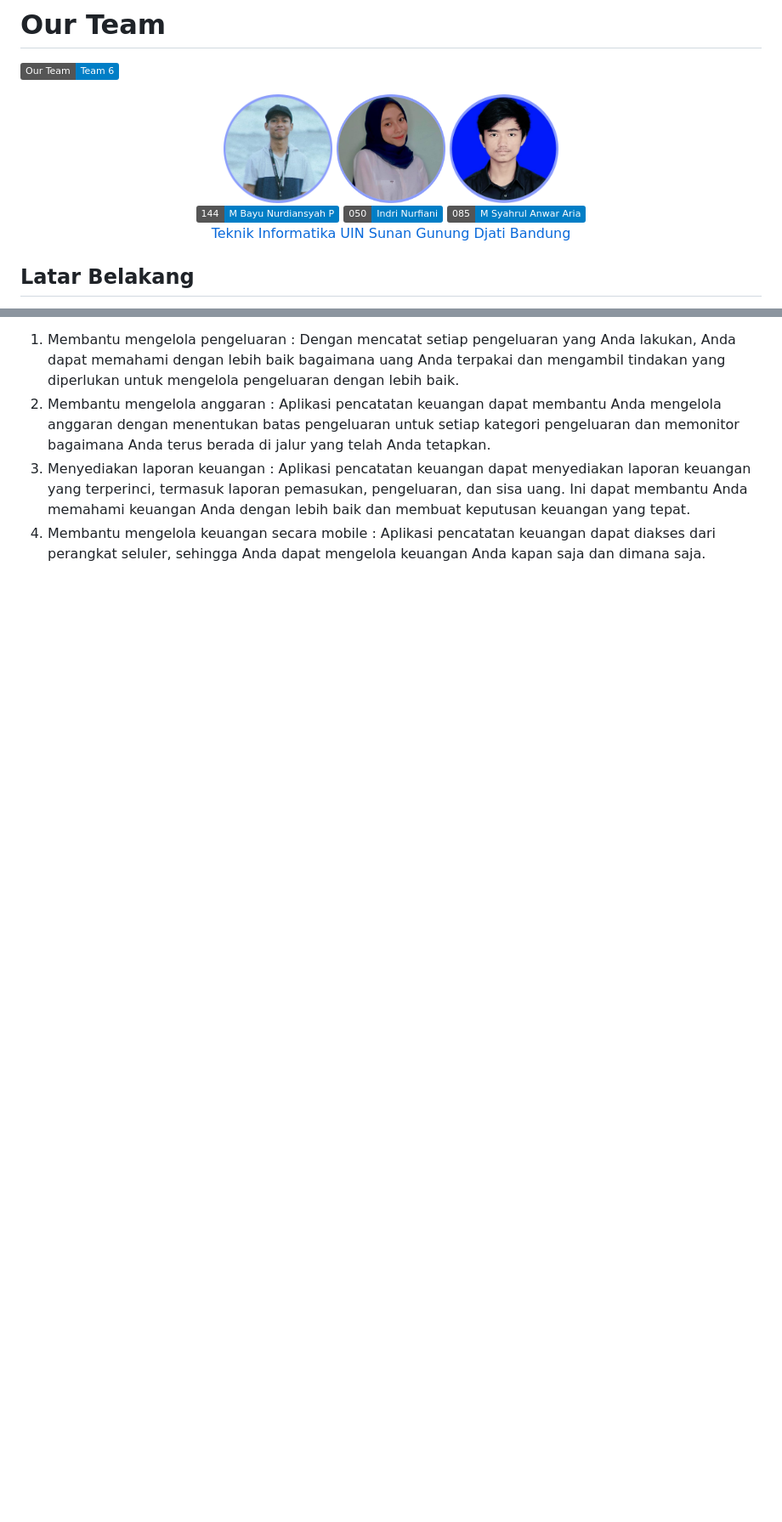
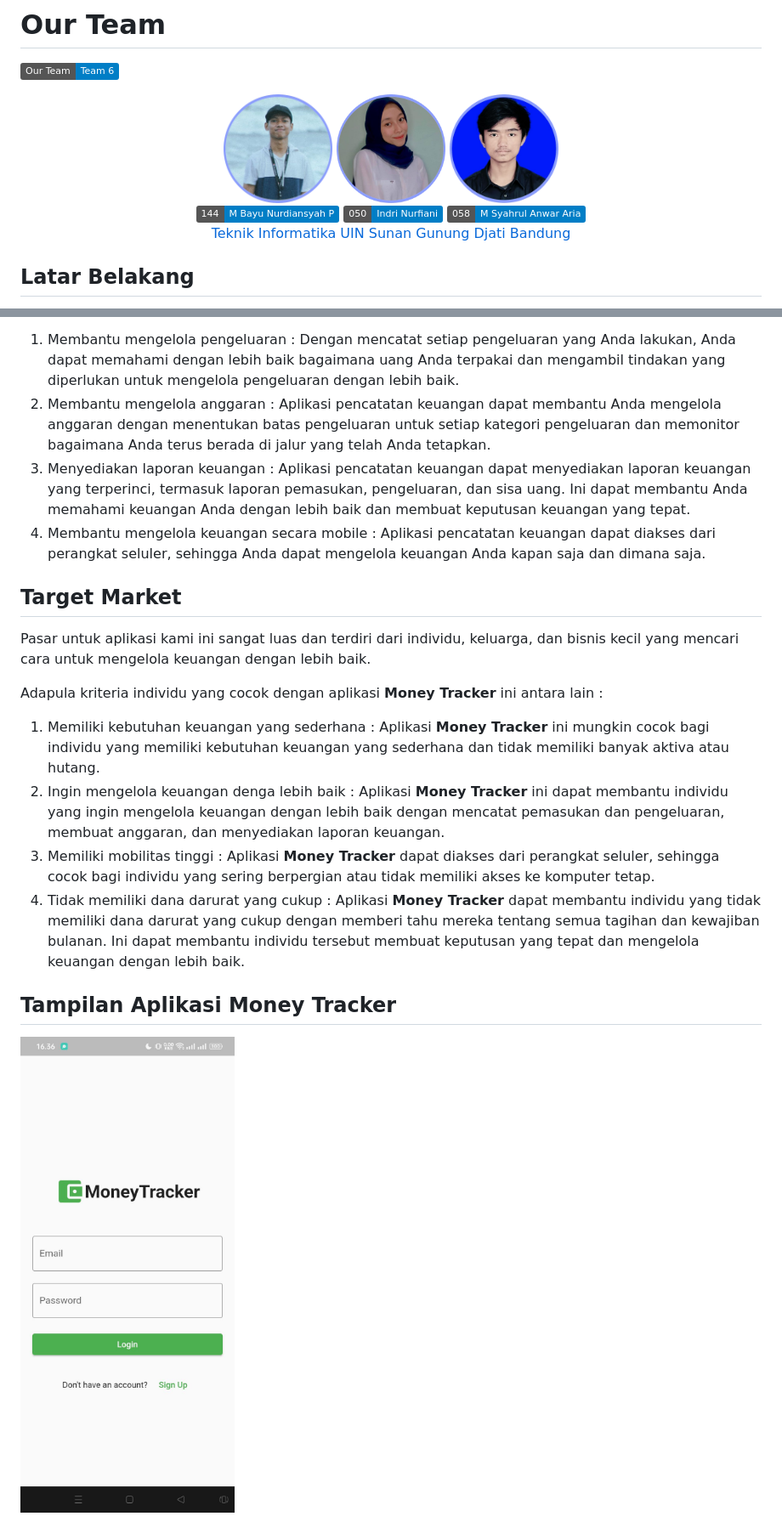
Before and after one commit to Indrinf/Money-Tracker, a Markdown page: README.md, 2 parts joined by grey strips. Shown: that part at 85% size. GitHub-like rendering; pictures changed too: img/Pict-1.jpeg (added); badges without logos; blank space fills up the shorter version.

```diff
--- a/README.md
+++ b/README.md
@@ -13,7 +13,7 @@ A new Flutter project.
 <br>
 
 [![1207050144](https://img.shields.io/badge/144-M%20Bayu%20Nurdiansyah%20P-blue)](https://http://github.com/mbayunp)
-  [![1207050050](https://img.shields.io/badge/050-Indri%20Nurfiani-blue)](https://github.com/Indrinf) [![1207050058](https://img.shields.io/badge/085-M%20Syahrul%20Anwar%20Aria-blue)](https://github.com/syhrlanwr)
+  [![1207050050](https://img.shields.io/badge/050-Indri%20Nurfiani-blue)](https://github.com/Indrinf) [![1207050058](https://img.shields.io/badge/058-M%20Syahrul%20Anwar%20Aria-blue)](https://github.com/syhrlanwr)
   <br> [Teknik Informatika](http://if.uinsgd.ac.id/) [UIN Sunan Gunung Djati Bandung](https://uinsgd.ac.id/)
 
 </div>
@@ -32,3 +36,17 @@ Kami menawarkan solusi dengan membuat aplikasi pencatatan keuangan berbasis mobi
 2. Membantu mengelola anggaran : Aplikasi pencatatan keuangan dapat membantu Anda mengelola anggaran dengan menentukan batas pengeluaran untuk setiap kategori pengeluaran dan memonitor bagaimana Anda terus berada di jalur yang telah Anda tetapkan.
 3. Menyediakan laporan keuangan : Aplikasi pencatatan keuangan dapat menyediakan laporan keuangan yang terperinci, termasuk laporan pemasukan, pengeluaran, dan sisa uang. Ini dapat membantu Anda memahami keuangan Anda dengan lebih baik dan membuat keputusan keuangan yang tepat.
 4. Membantu mengelola keuangan secara mobile : Aplikasi pencatatan keuangan dapat diakses dari perangkat seluler, sehingga Anda dapat mengelola keuangan Anda kapan saja dan dimana saja.
+
+## Target Market
+Pasar untuk aplikasi kami ini sangat luas dan terdiri dari individu, keluarga, dan bisnis kecil yang mencari cara untuk mengelola keuangan dengan lebih baik.
+
+Adapula kriteria individu yang cocok dengan aplikasi **Money Tracker** ini antara lain :
+1. Memiliki kebutuhan keuangan yang sederhana : Aplikasi **Money Tracker** ini mungkin cocok bagi individu yang memiliki kebutuhan keuangan yang sederhana dan tidak memiliki banyak aktiva atau hutang.
+2. Ingin mengelola keuangan denga lebih baik : Aplikasi **Money Tracker** ini dapat membantu individu yang ingin mengelola keuangan dengan lebih baik dengan mencatat pemasukan dan pengeluaran, membuat anggaran, dan menyediakan laporan keuangan.
+3. Memiliki mobilitas tinggi : Aplikasi **Money Tracker** dapat diakses dari perangkat seluler, sehingga cocok bagi individu yang sering berpergian atau tidak memiliki akses ke komputer tetap.
+4. Tidak memiliki dana darurat yang cukup : Aplikasi **Money Tracker** dapat membantu individu yang tidak memiliki dana darurat yang cukup dengan memberi tahu mereka tentang semua tagihan dan kewajiban bulanan. Ini dapat membantu individu tersebut membuat keputusan yang tepat dan mengelola keuangan dengan lebih baik.
+
+## Tampilan Aplikasi Money Tracker
+
+![Tampilan](/img/Pict-1.jpeg "Money Tracker")
+
```
Also changed, not shown: other parts of README.md (+16 -1 lines), img/Pict-2.jpeg (added), img/Pict-3.jpeg (added), img/Pict-4.jpeg (added), img/filecover-1.png (added).
